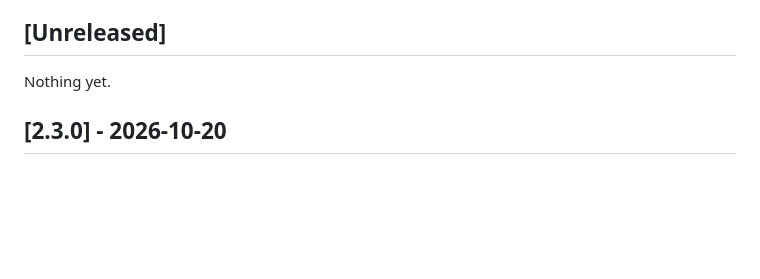
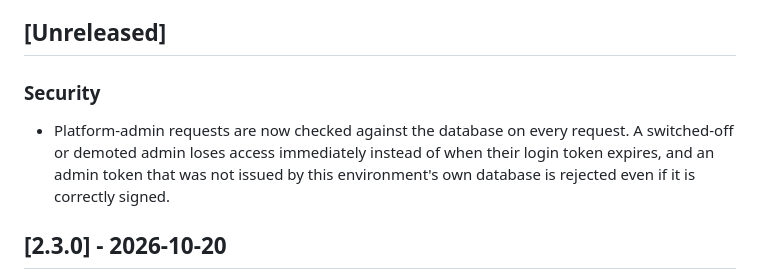
Before and after one commit to collinsasante/whatsapp-SAAS, a Markdown page: CHANGELOG.md, the part around the change. GitHub-like rendering; blank space fills up the shorter version.

Commit message:
docs(release): record the platform-admin check hardening as unreleased
Co-Authored-By: Claude Sonnet 5.5 <noreply@anthropic.com>

```diff
--- a/CHANGELOG.md
+++ b/CHANGELOG.md
@@ -7,7 +7,10 @@ See [VERSIONING.md](./VERSIONING.md) for how releases are created.
 
 ## [Unreleased]
 
-Nothing yet.
+### Security
+- Platform-admin requests are now checked against the database on every request. A switched-off or demoted admin loses
+  access immediately instead of when their login token expires, and an admin token that was not issued by this
+  environment's own database is rejected even if it is correctly signed.
 
 ## [2.3.0] - 2026-10-20
 
```
